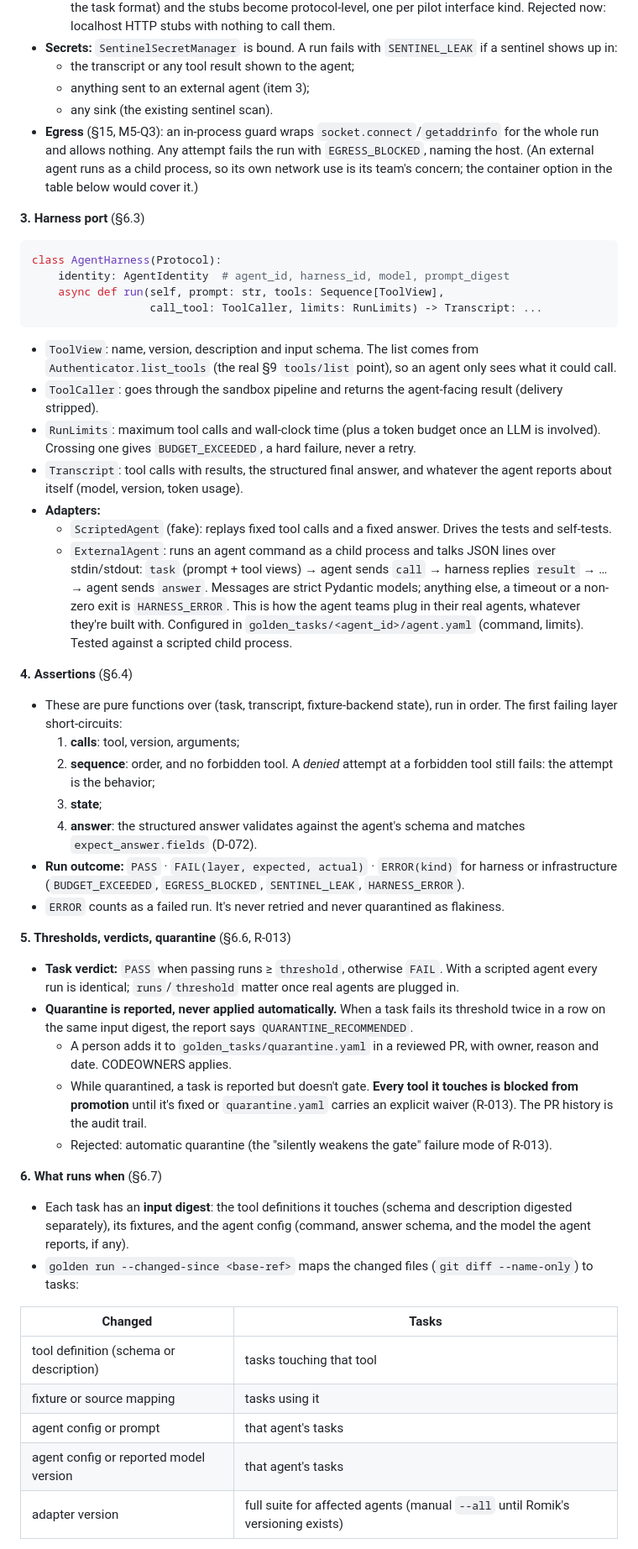
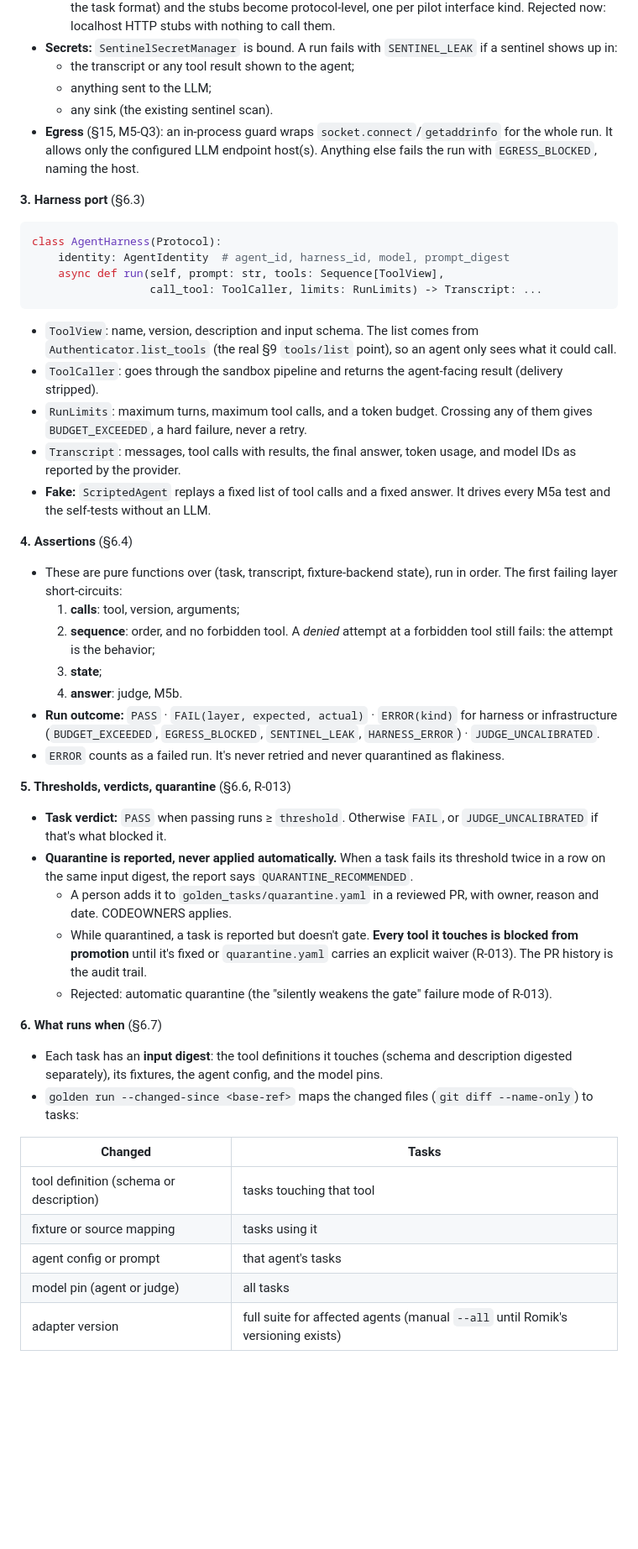
Before and after one commit to SoumyajitPodder/MCP_Adapter, a Markdown page: DESIGN.md, the part around one of its changes. Shown at 84% size. GitHub-like rendering; blank space fills up the shorter version.

````diff
--- a/DESIGN.md
+++ b/DESIGN.md
@@ -68,9 +67,9 @@ What that means for the brief's goals:
   - When Romik's connectors land, fixtures switch to upstream payloads (`source_id` is already in the task format) and the stubs become protocol-level, one per pilot interface kind. Rejected now: localhost HTTP stubs with nothing to call them.
 - **Secrets:** `SentinelSecretManager` is bound. A run fails with `SENTINEL_LEAK` if a sentinel shows up in:
   - the transcript or any tool result shown to the agent;
-  - anything sent to an external agent (item 3);
+  - anything sent to the LLM;
   - any sink (the existing sentinel scan).
-- **Egress** (§15, M5-Q3): an in-process guard wraps `socket.connect`/`getaddrinfo` for the whole run and allows nothing. Any attempt fails the run with `EGRESS_BLOCKED`, naming the host. (An external agent runs as a child process, so its own network use is its team's concern; the container option in the table below would cover it.)
+- **Egress** (§15, M5-Q3): an in-process guard wraps `socket.connect`/`getaddrinfo` for the whole run. It allows only the configured LLM endpoint host(s). Anything else fails the run with `EGRESS_BLOCKED`, naming the host.
 
 **3. Harness port** (§6.3)
 ```python
@@ -81,30 +80,28 @@ class AgentHarness(Protocol):
 ```
 - `ToolView`: name, version, description and input schema. The list comes from `Authenticator.list_tools` (the real §9 `tools/list` point), so an agent only sees what it could call.
 - `ToolCaller`: goes through the sandbox pipeline and returns the agent-facing result (delivery stripped).
-- `RunLimits`: maximum tool calls and wall-clock time (plus a token budget once an LLM is involved). Crossing one gives `BUDGET_EXCEEDED`, a hard failure, never a retry.
-- `Transcript`: tool calls with results, the structured final answer, and whatever the agent reports about itself (model, version, token usage).
-- **Adapters:**
-  - `ScriptedAgent` (fake): replays fixed tool calls and a fixed answer. Drives the tests and self-tests.
-  - `ExternalAgent`: runs an agent command as a child process and talks JSON lines over stdin/stdout: `task` (prompt + tool views) → agent sends `call` → harness replies `result` → … → agent sends `answer`. Messages are strict Pydantic models; anything else, a timeout or a non-zero exit is `HARNESS_ERROR`. This is how the agent teams plug in their real agents, whatever they're built with. Configured in `golden_tasks/<agent_id>/agent.yaml` (command, limits). Tested against a scripted child process.
+- `RunLimits`: maximum turns, maximum tool calls, and a token budget. Crossing any of them gives `BUDGET_EXCEEDED`, a hard failure, never a retry.
+- `Transcript`: messages, tool calls with results, the final answer, token usage, and model IDs as reported by the provider.
+- **Fake:** `ScriptedAgent` replays a fixed list of tool calls and a fixed answer. It drives every M5a test and the self-tests without an LLM.
 
 **4. Assertions** (§6.4)
 - These are pure functions over (task, transcript, fixture-backend state), run in order. The first failing layer short-circuits:
   1. **calls**: tool, version, arguments;
   2. **sequence**: order, and no forbidden tool. A *denied* attempt at a forbidden tool still fails: the attempt is the behavior;
   3. **state**;
-  4. **answer**: the structured answer validates against the agent's schema and matches `expect_answer.fields` (D-072).
-- **Run outcome:** `PASS` · `FAIL(layer, expected, actual)` · `ERROR(kind)` for harness or infrastructure (`BUDGET_EXCEEDED`, `EGRESS_BLOCKED`, `SENTINEL_LEAK`, `HARNESS_ERROR`).
+  4. **answer**: judge, M5b.
+- **Run outcome:** `PASS` · `FAIL(layer, expected, actual)` · `ERROR(kind)` for harness or infrastructure (`BUDGET_EXCEEDED`, `EGRESS_BLOCKED`, `SENTINEL_LEAK`, `HARNESS_ERROR`) · `JUDGE_UNCALIBRATED`.
 - `ERROR` counts as a failed run. It's never retried and never quarantined as flakiness.
 
 **5. Thresholds, verdicts, quarantine** (§6.6, R-013)
-- **Task verdict:** `PASS` when passing runs ≥ `threshold`, otherwise `FAIL`. With a scripted agent every run is identical; `runs`/`threshold` matter once real agents are plugged in.
+- **Task verdict:** `PASS` when passing runs ≥ `threshold`. Otherwise `FAIL`, or `JUDGE_UNCALIBRATED` if that's what blocked it.
 - **Quarantine is reported, never applied automatically.** When a task fails its threshold twice in a row on the same input digest, the report says `QUARANTINE_RECOMMENDED`.
   - A person adds it to `golden_tasks/quarantine.yaml` in a reviewed PR, with owner, reason and date. CODEOWNERS applies.
   - While quarantined, a task is reported but doesn't gate. **Every tool it touches is blocked from promotion** until it's fixed or `quarantine.yaml` carries an explicit waiver (R-013). The PR history is the audit trail.
   - Rejected: automatic quarantine (the "silently weakens the gate" failure mode of R-013).
 
 **6. What runs when** (§6.7)
-- Each task has an **input digest**: the tool definitions it touches (schema and description digested separately), its fixtures, and the agent config (command, answer schema, and the model the agent reports, if any).
+- Each task has an **input digest**: the tool definitions it touches (schema and description digested separately), its fixtures, the agent config, and the model pins.
 - `golden run --changed-since <base-ref>` maps the changed files (`git diff --name-only`) to tasks:
 
 | Changed | Tasks |
@@ -112,7 +109,7 @@ class AgentHarness(Protocol):
 | tool definition (schema or description) | tasks touching that tool |
 | fixture or source mapping | tasks using it |
 | agent config or prompt | that agent's tasks |
-| agent config or reported model version | that agent's tasks |
+| model pin (agent or judge) | all tasks |
 | adapter version | full suite for affected agents (manual `--all` until Romik's versioning exists) |
 
 - Change detection uses the base branch. That's fine here, unlike D-054: nothing is being *pinned*, only selected. A scheduled nightly job runs `--all` plus the canaries.
````
Also changed, not shown: other parts of DESIGN.md (+59 -36 lines).
